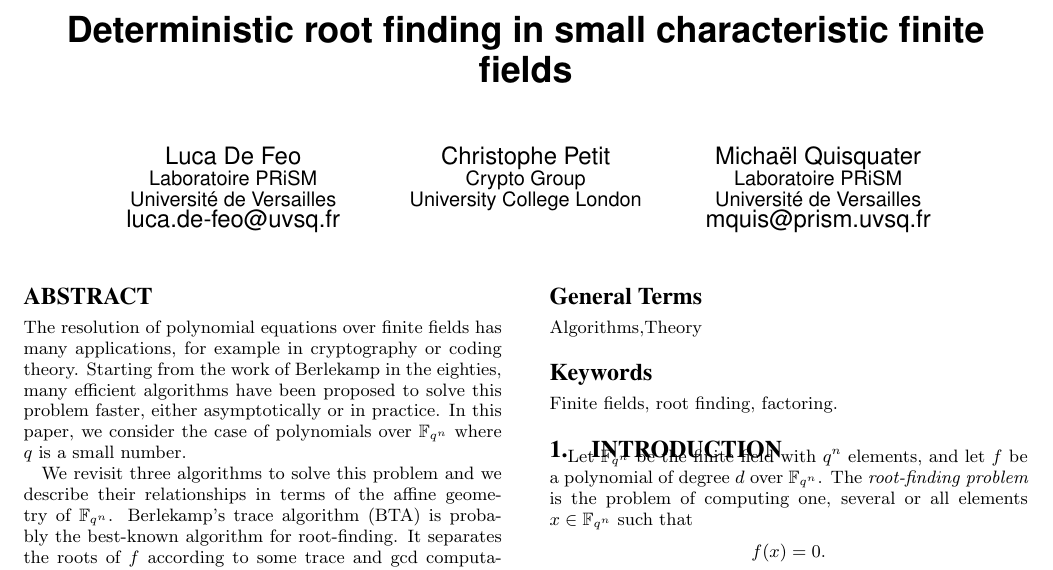
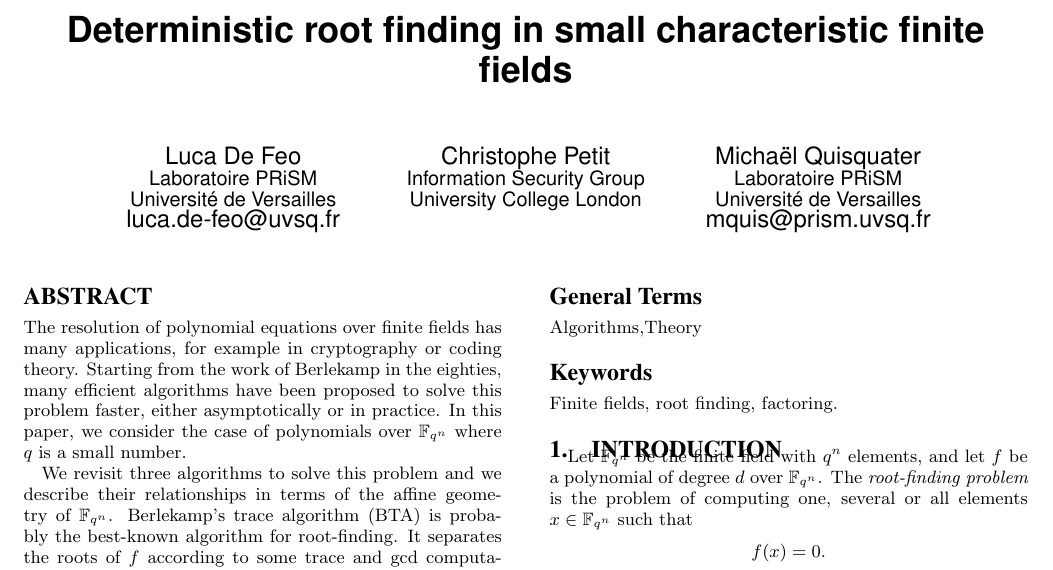
Before and after one commit to defeo/root_finding, a LaTeX paper (root_finding.tex): part of page 1 of 9, cut so that both start at the same text. Compiled offline with pdfLaTeX.

Commit message:
affiliation

```diff
--- a/root_finding.tex
+++ b/root_finding.tex
@@ -147,7 +147,7 @@
   \affaddr{Universit\'e de Versailles}\\
   \email{luca.de-feo@uvsq.fr}
   \alignauthor Christophe Petit\\
-  \affaddr{Crypto Group}\\
+  \affaddr{Information Security Group}\\
   \affaddr{University College London}\\
   \email{}
   \alignauthor Micha\"el Quisquater\\
```
